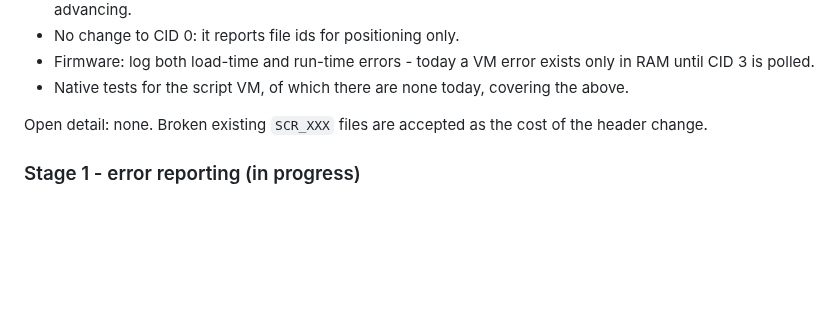
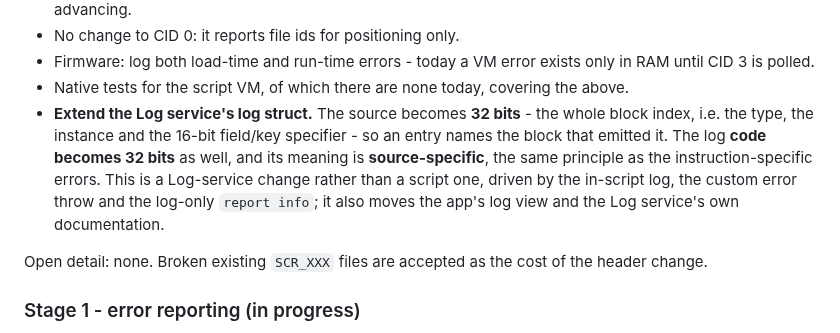
Before and after one commit to AkyirrDFaux/tamu, a Markdown page: TODO.md, the part around the change. Rendered like a GitHub page; blank space fills up the shorter version.

Commit message:
TODO: extend the log struct - 32-bit source, 32-bit source-specific code

```diff
--- a/TODO.md
+++ b/TODO.md
@@ -63,6 +63,12 @@ the 4-byte value packing it leaves unstated, and the CID 3/4/6/7 "script id = lo
 - No change to CID 0: it reports file ids for positioning only.
 - Firmware: log both load-time and run-time errors - today a VM error exists only in RAM until CID 3 is polled.
 - Native tests for the script VM, of which there are none today, covering the above.
+- **Extend the Log service's log struct.** The source becomes **32 bits** - the whole block index, i.e. the type,
+  the instance and the 16-bit field/key specifier - so an entry names the block that emitted it. The log
+  **code becomes 32 bits** as well, and its meaning is **source-specific**, the same principle as the
+  instruction-specific errors. This is a Log-service change rather than a script one, driven by the in-script
+  log, the custom error throw and the log-only `report info`; it also moves the app's log view and the Log
+  service's own documentation.
 
 Open detail: none. Broken existing `SCR_XXX` files are accepted as the cost of the header change.
 
```
